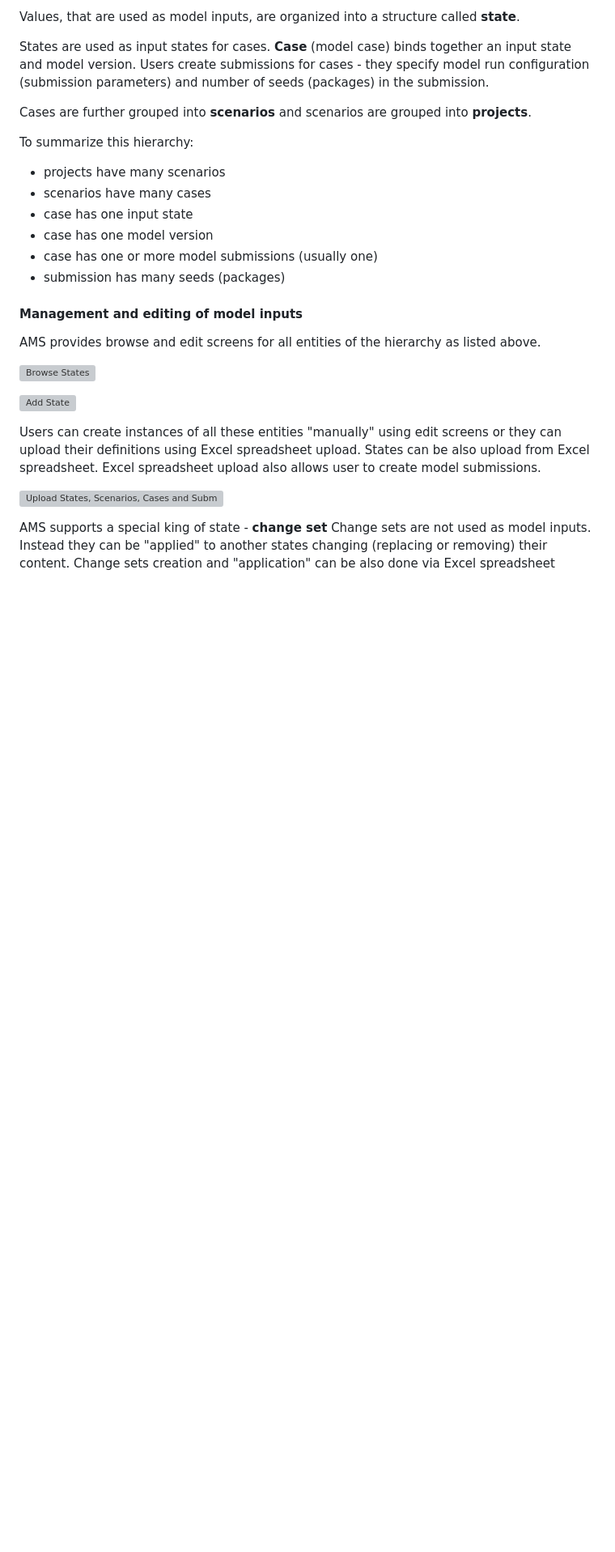
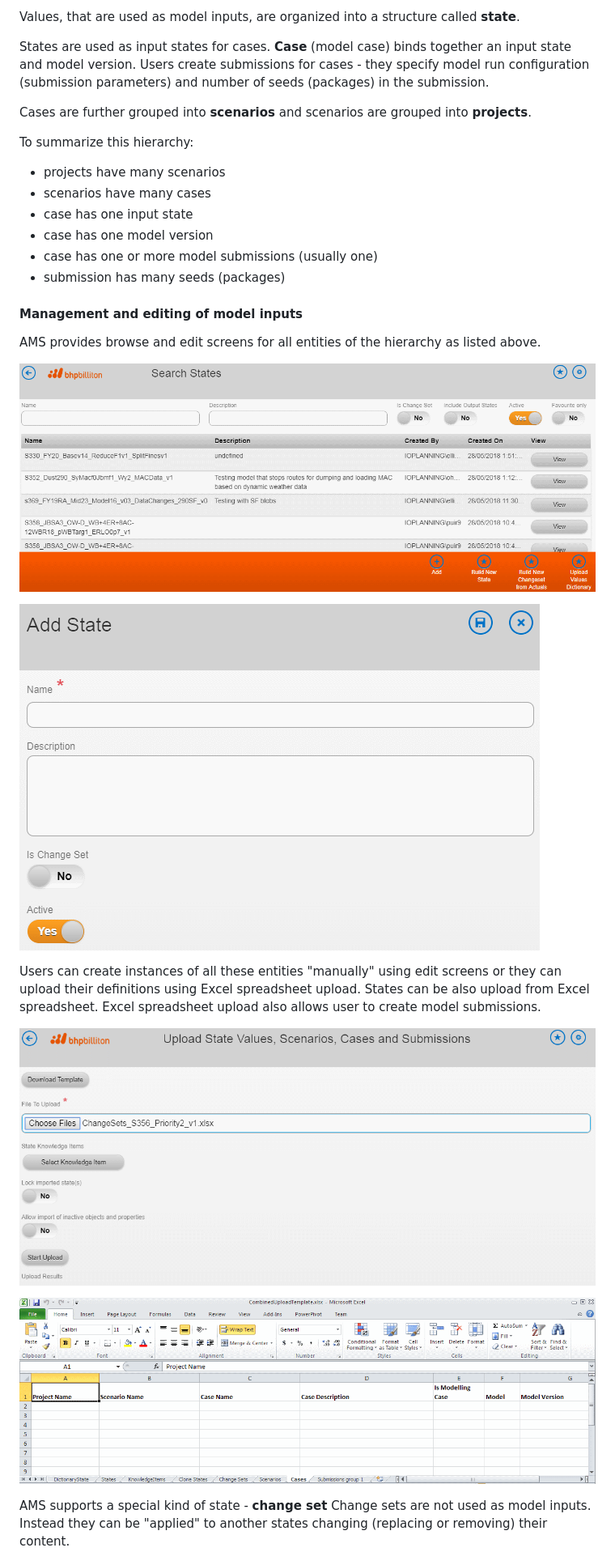
Before and after one commit to dusan-tkac/documentation, a Markdown page: structurizr/Documentation/FunctionalOverview.md, the part around the change printed below. Shown: that part at 81% size. Rendered like a GitHub page; pictures changed too: structurizr/Documentation/Screenshots/UploadTemplate.png (added); blank space fills up the shorter version; grey boxes are pictures that could not be loaded.

```diff
--- a/structurizr/Documentation/FunctionalOverview.md
+++ b/structurizr/Documentation/FunctionalOverview.md
@@ -24,15 +24,19 @@ To summarize this hierarchy:
 
 AMS provides browse and edit screens for all entities of the hierarchy as listed above.
 
-![Browse States](screenshots/BrowseStates.png)
-
-![Add State](screenshots/AddState.png)
+<!-- ![Browse States](Screenshots/BrowseStates.png) -->
+![Browse States](https://raw.githubusercontent.com/dusan-tkac/documentation/master/structurizr/Documentation/Screenshots/BrowseStates.png)
+<!-- ![Add State](Screenshots/AddState.png) -->
+![Add State](https://raw.githubusercontent.com/dusan-tkac/documentation/master/structurizr/Documentation/Screenshots/AddState.png)
 
 Users can create instances of all these entities "manually" using edit screens or they can upload their definitions using Excel spreadsheet upload.
 States can be also upload from Excel spreadsheet.
 Excel spreadsheet upload also allows user to create model submissions.
 
-![Upload States, Scenarios, Cases and Submissions](screenshots/Upload.png)
+<!-- ![Upload States, Scenarios, Cases and Submissions](Screenshots/Upload.png) -->
+![Upload States, Scenarios, Cases and Submissions](https://raw.githubusercontent.com/dusan-tkac/documentation/master/structurizr/Documentation/Screenshots/Upload.png)
+<!-- ![Upload Template](Screenshots/UploadTemplate.png) -->
+![Upload Template](https://raw.githubusercontent.com/dusan-tkac/documentation/master/structurizr/Documentation/Screenshots/UploadTemplate.png)
 
-AMS supports a special king of state - **change set**
+AMS supports a special kind of state - **change set**
 Change sets are not used as model inputs. Instead they can be "applied" to another states changing (replacing or removing) their content.
```
Also changed, not shown: other parts of structurizr/Documentation/FunctionalOverview.md (+14 -1 lines), structurizr/Documentation/Screenshots/ApplyChangeSet.png (added), structurizr/Documentation/Screenshots/CaseSetupTool.png (added), structurizr/Documentation/Screenshots/StockyardLayoutEditor.png (added), 1 other file.
